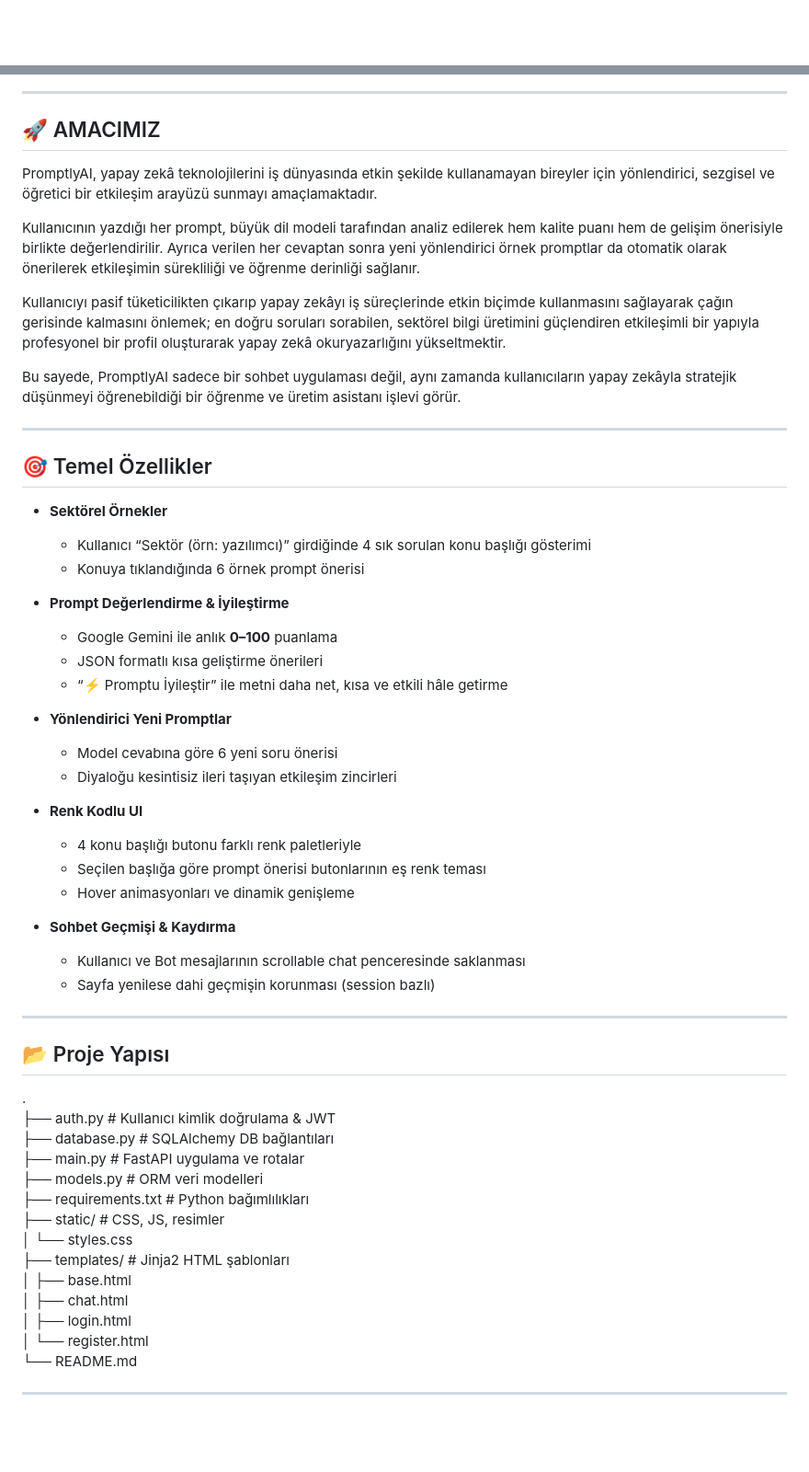
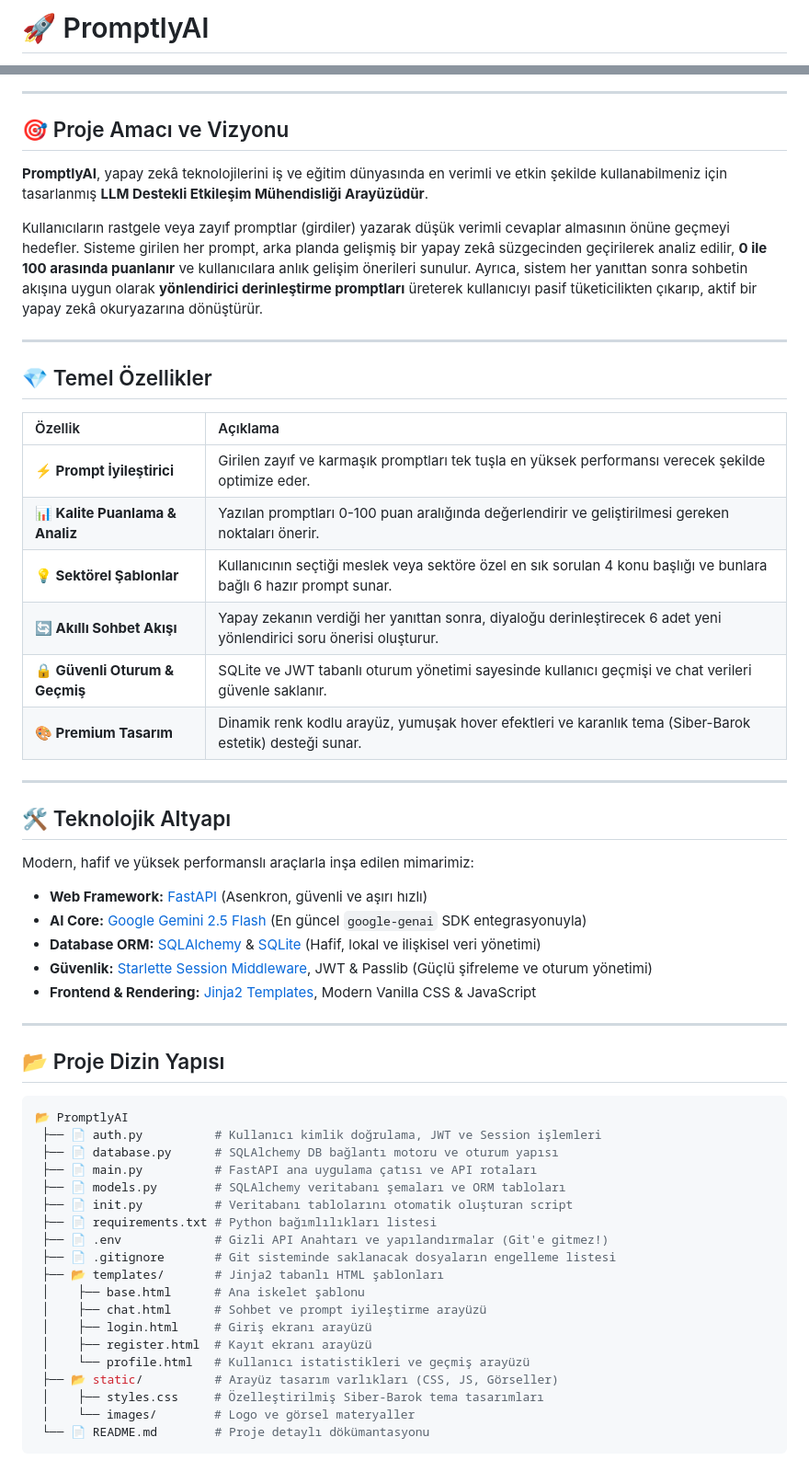
Before and after one commit to egecagintepe/PromptlyAI, a Markdown page: README.md, 2 parts joined by grey strips. Shown at 92% size. GitHub-like rendering; blank space fills up the shorter version.

Commit message:
Update README.md with premium layout and detailed setup guide

````diff
--- a/README.md
+++ b/README.md
@@ -1 +1,2 @@
+# 🚀 PromptlyAI
 
@@ -5,57 +12,60 @@
 
 ---
 
-## 🚀 AMACIMIZ
+## 🎯 Proje Amacı ve Vizyonu
 
-PromptlyAI, yapay zekâ teknolojilerini iş dünyasında etkin şekilde kullanamayan bireyler için yönlendirici, sezgisel ve öğretici bir etkileşim arayüzü sunmayı amaçlamaktadır.
+**PromptlyAI**, yapay zekâ teknolojilerini iş ve eğitim dünyasında en verimli ve etkin şekilde kullanabilmeniz için tasarlanmış **LLM Destekli Etkileşim Mühendisliği Arayüzüdür**.
 
-Kullanıcının yazdığı her prompt, büyük dil modeli tarafından analiz edilerek hem kalite puanı hem de gelişim önerisiyle birlikte değerlendirilir. Ayrıca verilen her cevaptan sonra yeni yönlendirici örnek promptlar da otomatik olarak önerilerek etkileşimin sürekliliği ve öğrenme derinliği sağlanır.
-
-Kullanıcıyı pasif tüketicilikten çıkarıp yapay zekâyı iş süreçlerinde etkin biçimde kullanmasını sağlayarak çağın gerisinde kalmasını önlemek; en doğru soruları sorabilen, sektörel bilgi üretimini güçlendiren etkileşimli bir yapıyla profesyonel bir profil oluşturarak yapay zekâ okuryazarlığını yükseltmektir.
-
-Bu sayede, PromptlyAI sadece bir sohbet uygulaması değil, aynı zamanda kullanıcıların yapay zekâyla stratejik düşünmeyi öğrenebildiği bir öğrenme ve üretim asistanı işlevi görür.
+Kullanıcıların rastgele veya zayıf promptlar (girdiler) yazarak düşük verimli cevaplar almasının önüne geçmeyi hedefler. Sisteme girilen her prompt, arka planda gelişmiş bir yapay zekâ süzgecinden geçirilerek analiz edilir, **0 ile 100 arasında puanlanır** ve kullanıcılara anlık gelişim önerileri sunulur. Ayrıca, sistem her yanıttan sonra sohbetin akışına uygun olarak **yönlendirici derinleştirme promptları** üreterek kullanıcıyı pasif tüketicilikten çıkarıp, aktif bir yapay zekâ okuryazarına dönüştürür.
 
 ---
 
-## 🎯 Temel Özellikler
+## 💎 Temel Özellikler
 
-- **Sektörel Örnekler**
-  - Kullanıcı “Sektör (örn: yazılımcı)” girdiğinde 4 sık sorulan konu başlığı gösterimi
-  - Konuya tıklandığında 6 örnek prompt önerisi
-
-- **Prompt Değerlendirme & İyileştirme**
-  - Google Gemini ile anlık **0–100** puanlama
-  - JSON formatlı kısa geliştirme önerileri
-  - “⚡ Promptu İyileştir” ile metni daha net, kısa ve etkili hâle getirme
-
-- **Yönlendirici Yeni Promptlar**
-  - Model cevabına göre 6 yeni soru önerisi
-  - Diyaloğu kesintisiz ileri taşıyan etkileşim zincirleri
-
-- **Renk Kodlu UI**
-  - 4 konu başlığı butonu farklı renk paletleriyle
-  - Seçilen başlığa göre prompt önerisi butonlarının eş renk teması
-  - Hover animasyonları ve dinamik genişleme
-
-- **Sohbet Geçmişi & Kaydırma**
-  - Kullanıcı ve Bot mesajlarının scrollable chat penceresinde saklanması
-  - Sayfa yenilese dahi geçmişin korunması (session bazlı)
+| Özellik | Açıklama |
+| :--- | :--- |
+| **⚡ Prompt İyileştirici** | Girilen zayıf ve karmaşık promptları tek tuşla en yüksek performansı verecek şekilde optimize eder. |
+| **📊 Kalite Puanlama & Analiz** | Yazılan promptları 0-100 puan aralığında değerlendirir ve geliştirilmesi gereken noktaları önerir. |
+| **💡 Sektörel Şablonlar** | Kullanıcının seçtiği meslek veya sektöre özel en sık sorulan 4 konu başlığı ve bunlara bağlı 6 hazır prompt sunar. |
+| **🔄 Akıllı Sohbet Akışı** | Yapay zekanın verdiği her yanıttan sonra, diyaloğu derinleştirecek 6 adet yeni yönlendirici soru önerisi oluşturur. |
+| **🔒 Güvenli Oturum & Geçmiş** | SQLite ve JWT tabanlı oturum yönetimi sayesinde kullanıcı geçmişi ve chat verileri güvenle saklanır. |
+| **🎨 Premium Tasarım** | Dinamik renk kodlu arayüz, yumuşak hover efektleri ve karanlık tema (Siber-Barok estetik) desteği sunar. |
 
 ---
 
-## 📂 Proje Yapısı
-.
-├── auth.py # Kullanıcı kimlik doğrulama & JWT
-├── database.py # SQLAlchemy DB bağlantıları
-├── main.py # FastAPI uygulama ve rotalar
-├── models.py # ORM veri modelleri
-├── requirements.txt # Python bağımlılıkları
-├── static/ # CSS, JS, resimler
-│ └── styles.css
-├── templates/ # Jinja2 HTML şablonları
-│ ├── base.html
-│ ├── chat.html
-│ ├── login.html
-│ └── register.html
-└── README.md
+## 🛠️ Teknolojik Altyapı
 
+Modern, hafif ve yüksek performanslı araçlarla inşa edilen mimarimiz:
+
+- **Web Framework:** [FastAPI](https://fastapi.tiangolo.com/) (Asenkron, güvenli ve aşırı hızlı)
+- **AI Core:** [Google Gemini 2.5 Flash](https://ai.google.dev/) (En güncel `google-genai` SDK entegrasyonuyla)
+- **Database ORM:** [SQLAlchemy](https://www.sqlalchemy.org/) & [SQLite](https://www.sqlite.org/) (Hafif, lokal ve ilişkisel veri yönetimi)
+- **Güvenlik:** [Starlette Session Middleware](https://www.starlette.io/middleware/#sessionmiddleware), JWT & Passlib (Güçlü şifreleme ve oturum yönetimi)
+- **Frontend & Rendering:** [Jinja2 Templates](https://jinja.palletsprojects.com/), Modern Vanilla CSS & JavaScript
+
+---
+
+## 📂 Proje Dizin Yapısı
+
+```bash
+📂 PromptlyAI
+ ├── 📄 auth.py          # Kullanıcı kimlik doğrulama, JWT ve Session işlemleri
+ ├── 📄 database.py      # SQLAlchemy DB bağlantı motoru ve oturum yapısı
+ ├── 📄 main.py          # FastAPI ana uygulama çatısı ve API rotaları
+ ├── 📄 models.py        # SQLAlchemy veritabanı şemaları ve ORM tabloları
+ ├── 📄 init.py          # Veritabanı tablolarını otomatik oluşturan script
+ ├── 📄 requirements.txt # Python bağımlılıkları listesi
+ ├── 📄 .env             # Gizli API Anahtarı ve yapılandırmalar (Git'e gitmez!)
+ ├── 📄 .gitignore       # Git sisteminde saklanacak dosyaların engelleme listesi
+ ├── 📂 templates/       # Jinja2 tabanlı HTML şablonları
+ │    ├── base.html      # Ana iskelet şablonu
+ │    ├── chat.html      # Sohbet ve prompt iyileştirme arayüzü
+ │    ├── login.html     # Giriş ekranı arayüzü
+ │    ├── register.html  # Kayıt ekranı arayüzü
+ │    └── profile.html   # Kullanıcı istatistikleri ve geçmiş arayüzü
+ ├── 📂 static/          # Arayüz tasarım varlıkları (CSS, JS, Görseller)
+ │    ├── styles.css     # Özelleştirilmiş Siber-Barok tema tasarımları
+ │    └── images/        # Logo ve görsel materyaller
+ └── 📄 README.md        # Proje detaylı dökümantasyonu
+```
+
````
Also changed, not shown: other parts of README.md (+75 -16 lines).
